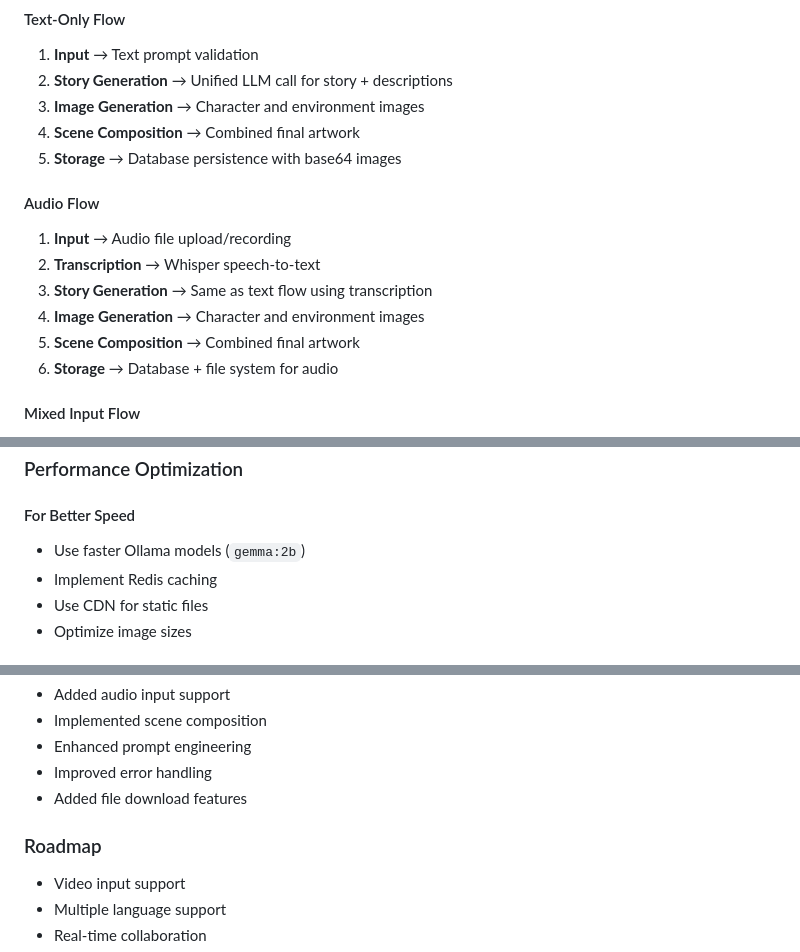
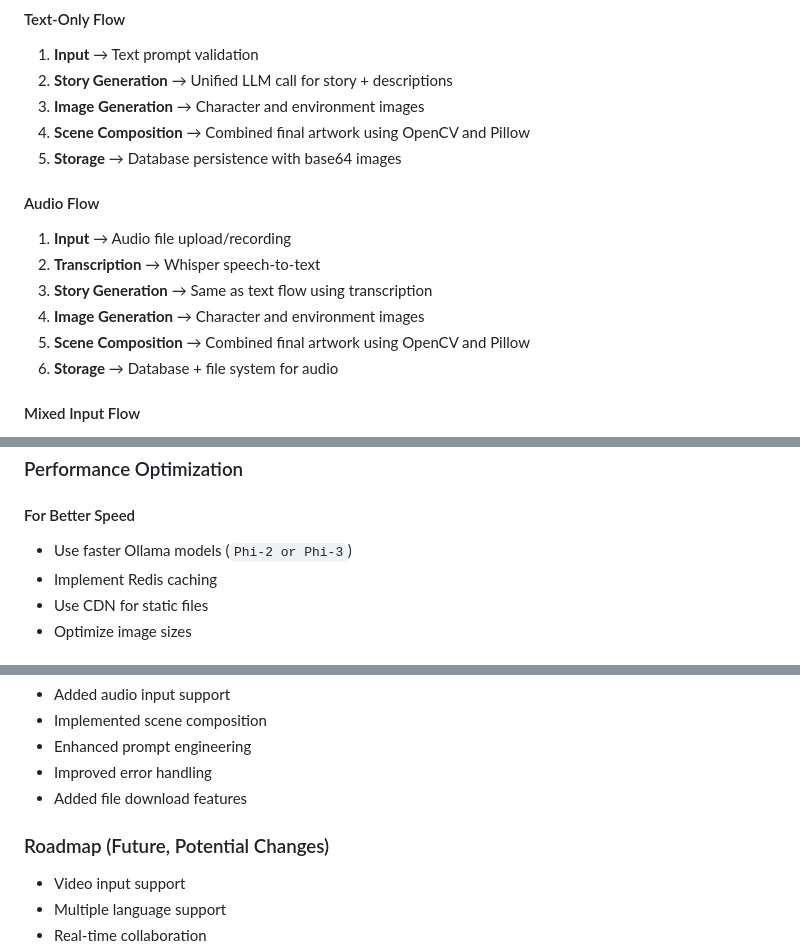
Before and after one commit to sakhij/ShortStoryGenerator, a Markdown page: README.md, 3 parts joined by grey strips. Rendered like a GitHub page.

```diff
--- a/README.md
+++ b/README.md
@@ -53,7 +53,7 @@ ShortStoryGenerator
 1. **Input** → Text prompt validation
 2. **Story Generation** → Unified LLM call for story + descriptions
 3. **Image Generation** → Character and environment images
-4. **Scene Composition** → Combined final artwork
+4. **Scene Composition** → Combined final artwork using OpenCV and Pillow
 5. **Storage** → Database persistence with base64 images
 
 #### Audio Flow
@@ -61,7 +61,7 @@ ShortStoryGenerator
 2. **Transcription** → Whisper speech-to-text
 3. **Story Generation** → Same as text flow using transcription
 4. **Image Generation** → Character and environment images
-5. **Scene Composition** → Combined final artwork
+5. **Scene Composition** → Combined final artwork using OpenCV and Pillow
 6. **Storage** → Database + file system for audio
 
 #### Mixed Input Flow
@@ -324,7 +330,7 @@ python manage.py flush
 ### Performance Optimization
 
 #### For Better Speed
-- Use faster Ollama models (`gemma:2b`)
+- Use faster Ollama models (`Phi-2 or Phi-3`)
 - Implement Redis caching
 - Use CDN for static files
 - Optimize image sizes
@@ -361,7 +367,7 @@ For issues and questions:
 - Improved error handling
 - Added file download features
 
-### Roadmap
+### Roadmap (Future, Potential Changes)
 - Video input support
 - Multiple language support
 - Real-time collaboration
```
Also changed, not shown: other parts of README.md (+12 -6 lines).
